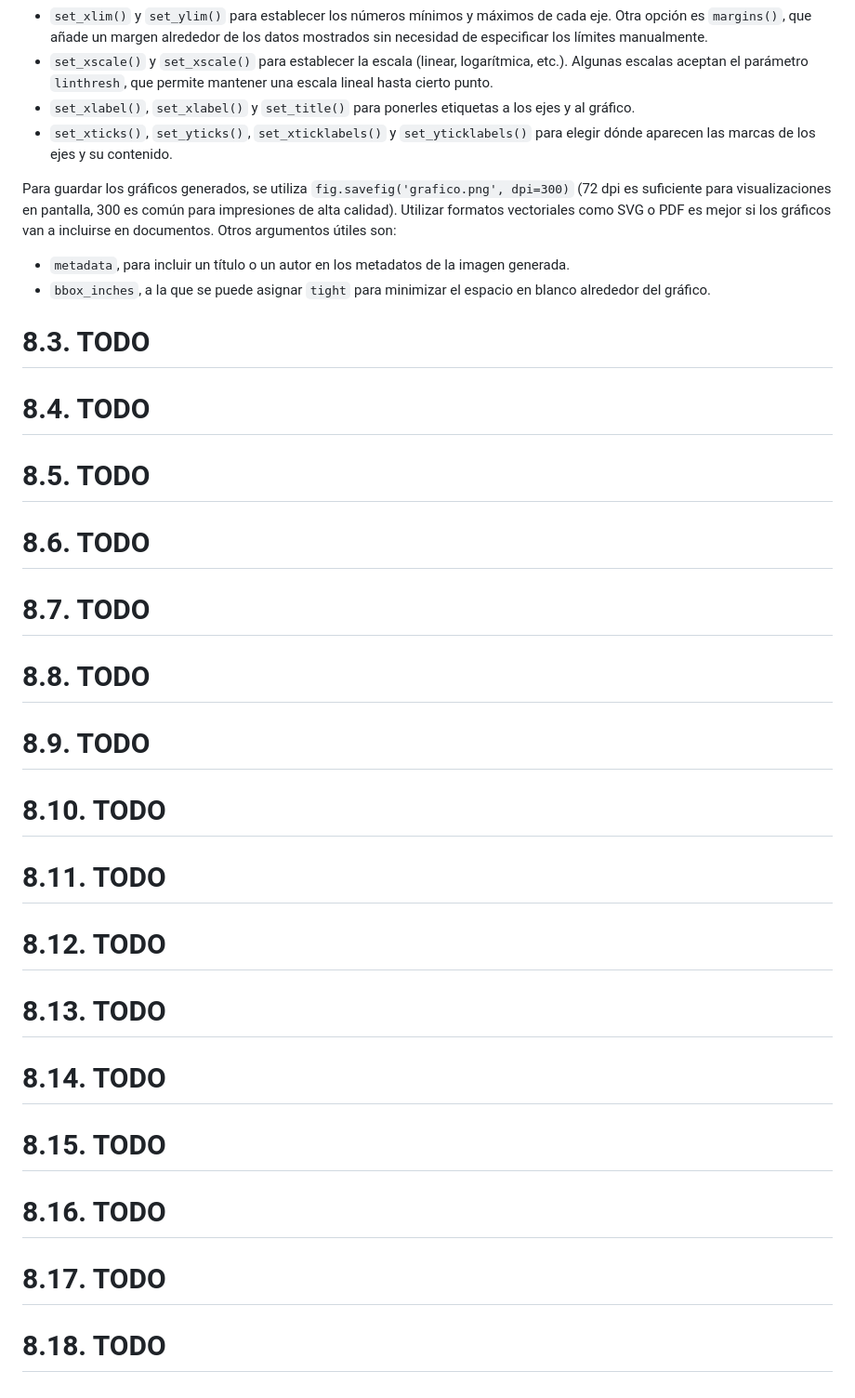
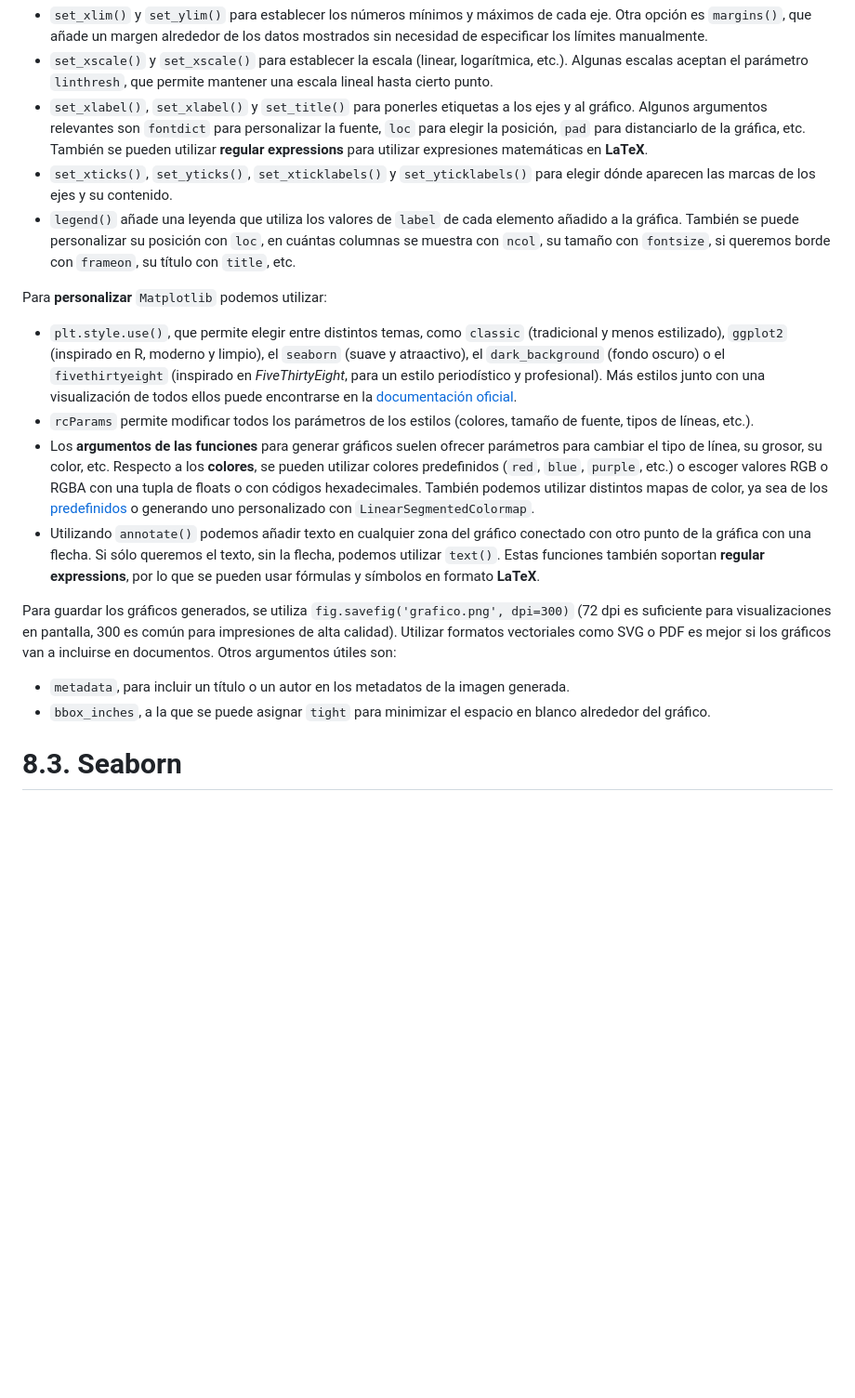
Before and after one commit to jmtc7/unir_q1a0_cursos_preparacion, a Markdown page: curso_python/8_visualizacion_datos.md, the part around the change. Shown: that part at 93% size. Drawn GitHub-style; blank space fills up the shorter version.

Commit message:
[python] acabar matplotlib en seccion 8-visualizacion

```diff
--- a/curso_python/8_visualizacion_datos.md
+++ b/curso_python/8_visualizacion_datos.md
@@ -61,41 +61,19 @@ En el script [actividades/seccion8_graficos_matplotlib.py](actividades/seccion8_
 Los **ejes** es donde mostramos los gráficos y ofrecen varios elementos configurables, como:
 - `set_xlim()` y `set_ylim()` para establecer los números mínimos y máximos de cada eje. Otra opción es `margins()`, que añade un margen alrededor de los datos mostrados sin necesidad de especificar los límites manualmente.
 - `set_xscale()` y `set_xscale()` para establecer la escala (linear, logarítmica, etc.). Algunas escalas aceptan el parámetro `linthresh`, que permite mantener una escala lineal hasta cierto punto.
-- `set_xlabel()`, `set_xlabel()` y `set_title()` para ponerles etiquetas a los ejes y al gráfico.
+- `set_xlabel()`, `set_xlabel()` y `set_title()` para ponerles etiquetas a los ejes y al gráfico. Algunos argumentos relevantes son `fontdict` para personalizar la fuente, `loc` para elegir la posición, `pad` para distanciarlo de la gráfica, etc. También se pueden utilizar **regular expressions** para utilizar expresiones matemáticas en **LaTeX**.
 - `set_xticks()`, `set_yticks()`, `set_xticklabels()` y `set_yticklabels()` para elegir dónde aparecen las marcas de los ejes y su contenido.
+- `legend()` añade una leyenda que utiliza los valores de `label` de cada elemento añadido a la gráfica. También se puede personalizar su posición con `loc`, en cuántas columnas se muestra con `ncol`, su tamaño con `fontsize`, si queremos borde con `frameon`, su título con `title`, etc.
+
+Para **personalizar** `Matplotlib` podemos utilizar:
+- `plt.style.use()`, que permite elegir entre distintos temas, como `classic` (tradicional y menos estilizado), `ggplot2` (inspirado en R, moderno y limpio), el `seaborn` (suave y atraactivo), el `dark_background` (fondo oscuro) o el `fivethirtyeight` (inspirado en *FiveThirtyEight*, para un estilo periodístico y profesional). Más estilos junto con una visualización de todos ellos puede encontrarse en la [documentación oficial](https://matplotlib.org/stable/gallery/style_sheets/style_sheets_reference.html).
+- `rcParams` permite modificar todos los parámetros de los estilos (colores, tamaño de fuente, tipos de líneas, etc.).
+- Los **argumentos de las funciones** para generar gráficos suelen ofrecer parámetros para cambiar el tipo de línea, su grosor, su color, etc. Respecto a los **colores**, se pueden utilizar colores predefinidos (`red`, `blue`, `purple`, etc.) o escoger valores RGB o RGBA con una tupla de floats o con códigos hexadecimales. También podemos utilizar distintos mapas de color, ya sea de los [predefinidos](https://matplotlib.org/stable/users/explain/colors/colormaps.html) o generando uno personalizado con `LinearSegmentedColormap`.
+- Utilizando `annotate()` podemos añadir texto en cualquier zona del gráfico conectado con otro punto de la gráfica con una flecha. Si sólo queremos el texto, sin la flecha, podemos utilizar `text()`. Estas funciones también soportan **regular expressions**, por lo que se pueden usar fórmulas y símbolos en formato **LaTeX**.
 
 Para guardar los gráficos generados, se utiliza `fig.savefig('grafico.png', dpi=300)` (72 dpi es suficiente para visualizaciones en pantalla, 300 es común para impresiones de alta calidad). Utilizar formatos vectoriales como SVG o PDF es mejor si los gráficos van a incluirse en documentos. Otros argumentos útiles son:
 - `metadata`, para incluir un título o un autor en los metadatos de la imagen generada.
 - `bbox_inches`, a la que se puede asignar `tight` para minimizar el espacio en blanco alrededor del gráfico.
 
-# 8.3. TODO
 
-# 8.4. TODO
-
-# 8.5. TODO
-
-# 8.6. TODO
-
-# 8.7. TODO
-
-# 8.8. TODO
-
-# 8.9. TODO
-
-# 8.10. TODO
-
-# 8.11. TODO
-
-# 8.12. TODO
-
-# 8.13. TODO
-
-# 8.14. TODO
-
-# 8.15. TODO
-
-# 8.16. TODO
-
-# 8.17. TODO
-
-# 8.18. TODO
+# 8.3. Seaborn
```
